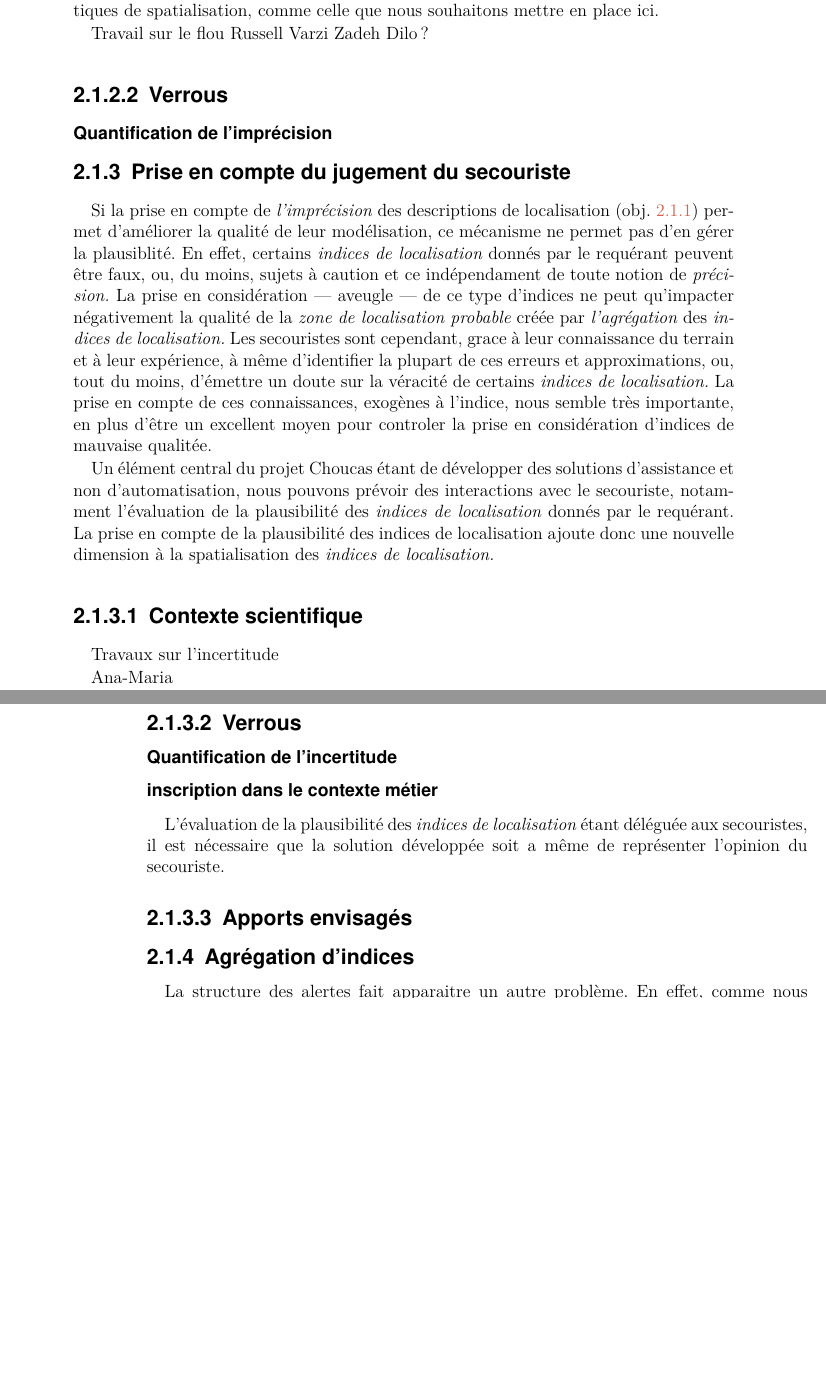
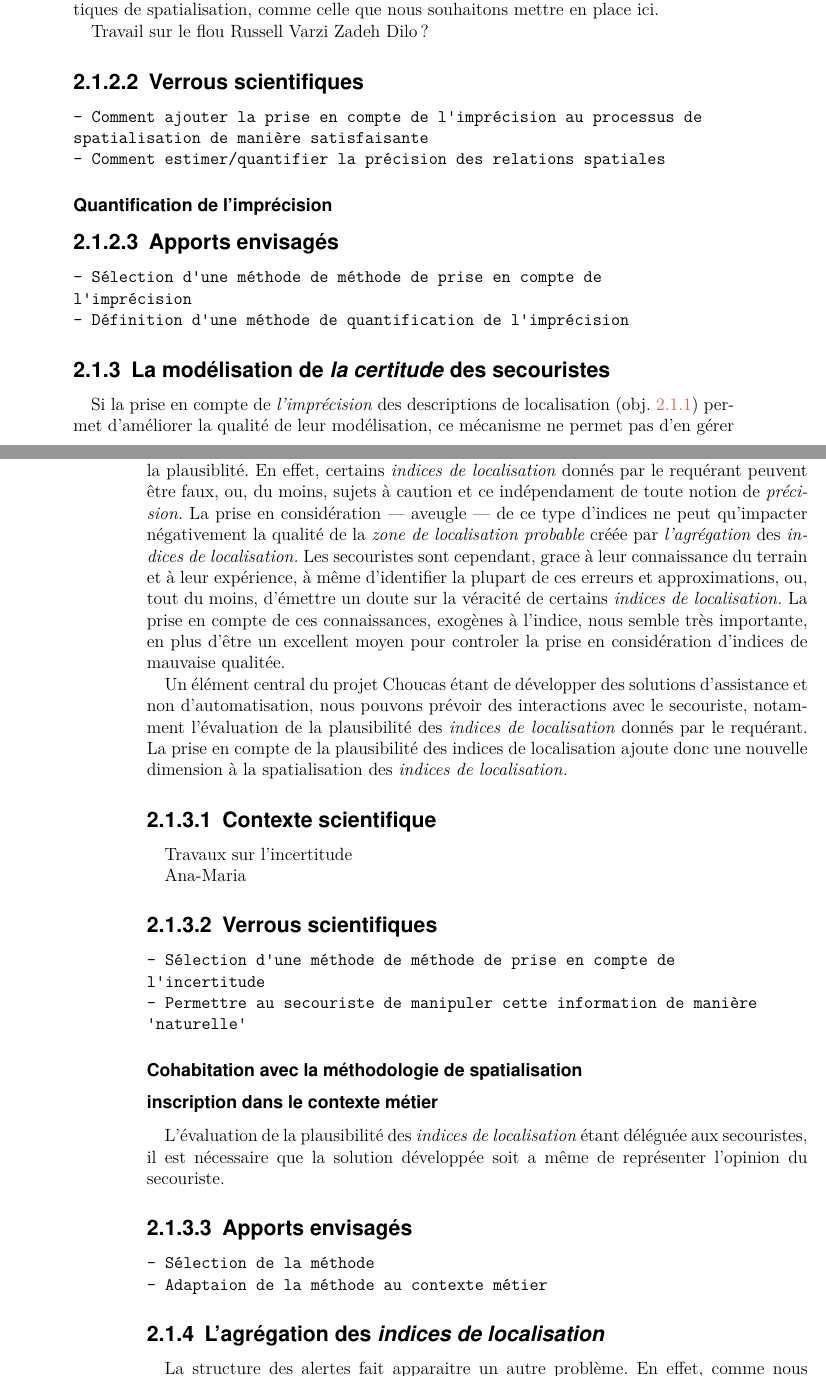
Before and after one commit to MBunel/Manuscrit, a LaTeX book (src/main.tex, which reads src/Corps/Partie1/Chapitre2/Section1/section.tex): two parts of pages 7 and 8 of 19, joined at a grey line, cut so that both start at the same text, the shorter picture padded with empty space. Compiled offline with XeLaTeX.

Commit message:
Rédaction

```diff
--- a/src/Corps/Partie1/Chapitre2/Section1/section.tex
+++ b/src/Corps/Partie1/Chapitre2/Section1/section.tex
@@ -238,11 +257,25 @@ Zadeh
 Dilo ?
 
 
-\subsubsection{Verrous}
+\subsubsection{Verrous scientifiques}
+
+\begin{verbatim}
+- Comment ajouter la prise en compte de l'imprécision au processus de
+spatialisation de manière satisfaisante
+- Comment estimer/quantifier la précision des relations spatiales
+\end{verbatim}
 
 \paragraph{Quantification de l'imprécision}
 
-\subsection{Prise en compte du jugement du secouriste}
+\subsubsection{Apports envisagés}
+
+\begin{verbatim}
+- Sélection d'une méthode de méthode de prise en compte de
+l'imprécision
+- Définition d'une méthode de quantification de l'imprécision
+\end{verbatim}
+
+\subsection{La modélisation de \emph{la certitude} des secouristes}
 \label{subsec:2-1-3}
 
 Si la prise en compte de \emph{l'imprécision} des descriptions de
@@ -276,9 +309,17 @@ Travaux sur l'incertitude
 
 Ana-Maria
 
-\subsubsection{Verrous}
+\subsubsection{Verrous scientifiques}
 
-\paragraph{Quantification de l'incertitude}
+\begin{verbatim}
+- Sélection d'une méthode de méthode de prise en compte de
+l'incertitude
+- Permettre au secouriste de manipuler cette information de manière
+'naturelle'
+\end{verbatim}
+
+
+\paragraph{Cohabitation avec la méthodologie de spatialisation}
 
 \paragraph{inscription dans le contexte métier}
 
@@ -290,7 +331,13 @@ développée soit a même de représenter l'opinion du secouriste.
 
 \subsubsection{Apports envisagés}
 
-\subsection{Agrégation d'indices}
+\begin{verbatim}
+- Sélection de la méthode
+- Adaptaion de la méthode au contexte métier
+\end{verbatim}
+
+
+\subsection{L'agrégation des \emph{indices de localisation}}
 \label{subsec:2-1-4}
 
 La structure des alertes fait apparaitre un autre problème. En effet,
@@ -389 +437,3 @@ problème. Cependant, l'estimation de la plausibilité des indices reste
 
+\begin{verbatim}
+- Définition d'une méthode d'agrégation
```
Also changed, not shown: src/Corps/Partie1/Chapitre2/Section1/section.tex (44 more changed lines).
